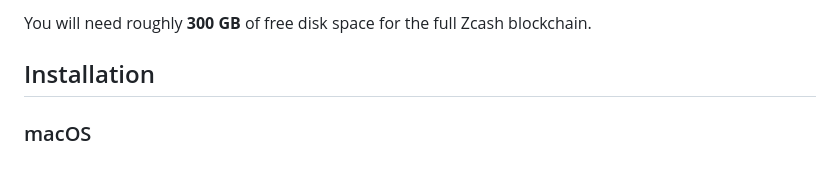
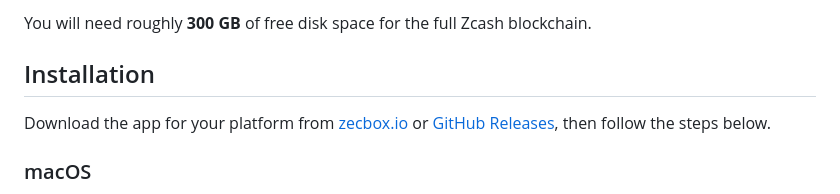
Before and after one commit to stefanmirrors/zecbox, a Markdown page: README.md, the part around the change. GitHub-like rendering; blank space fills up the shorter version.

Commit message:
Improve README installation section wording

```diff
--- a/README.md
+++ b/README.md
@@ -37,6 +37,8 @@ Download the latest release from [zecbox.io](https://zecbox.io/#downloads) or fr
 You will need roughly **300 GB** of free disk space for the full Zcash blockchain.
 
 ## Installation
+
+Download the app for your platform from [zecbox.io](https://zecbox.io/#downloads) or [GitHub Releases](https://github.com/stefanmirrors/zecbox/releases/latest), then follow the steps below.
 
 ### macOS
 
```
